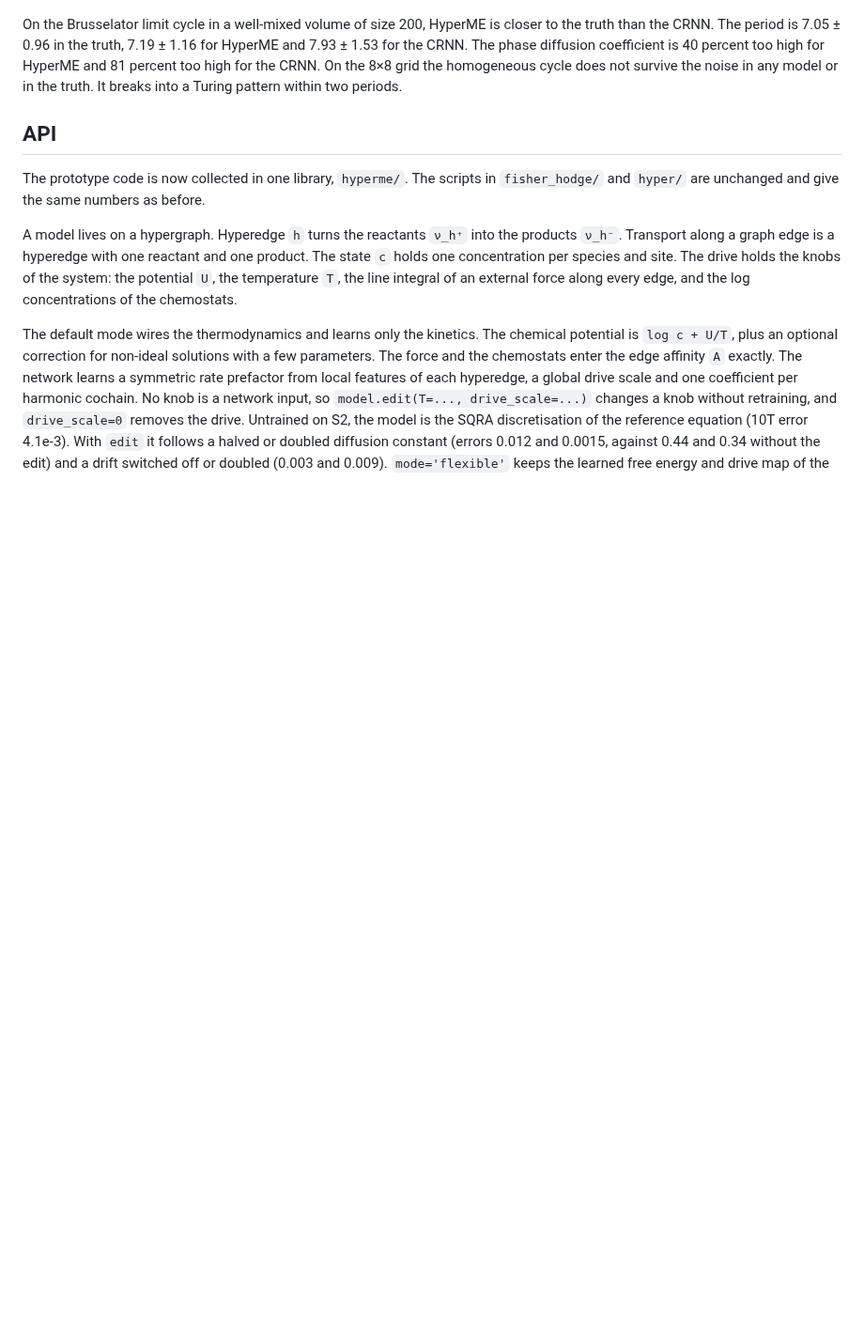
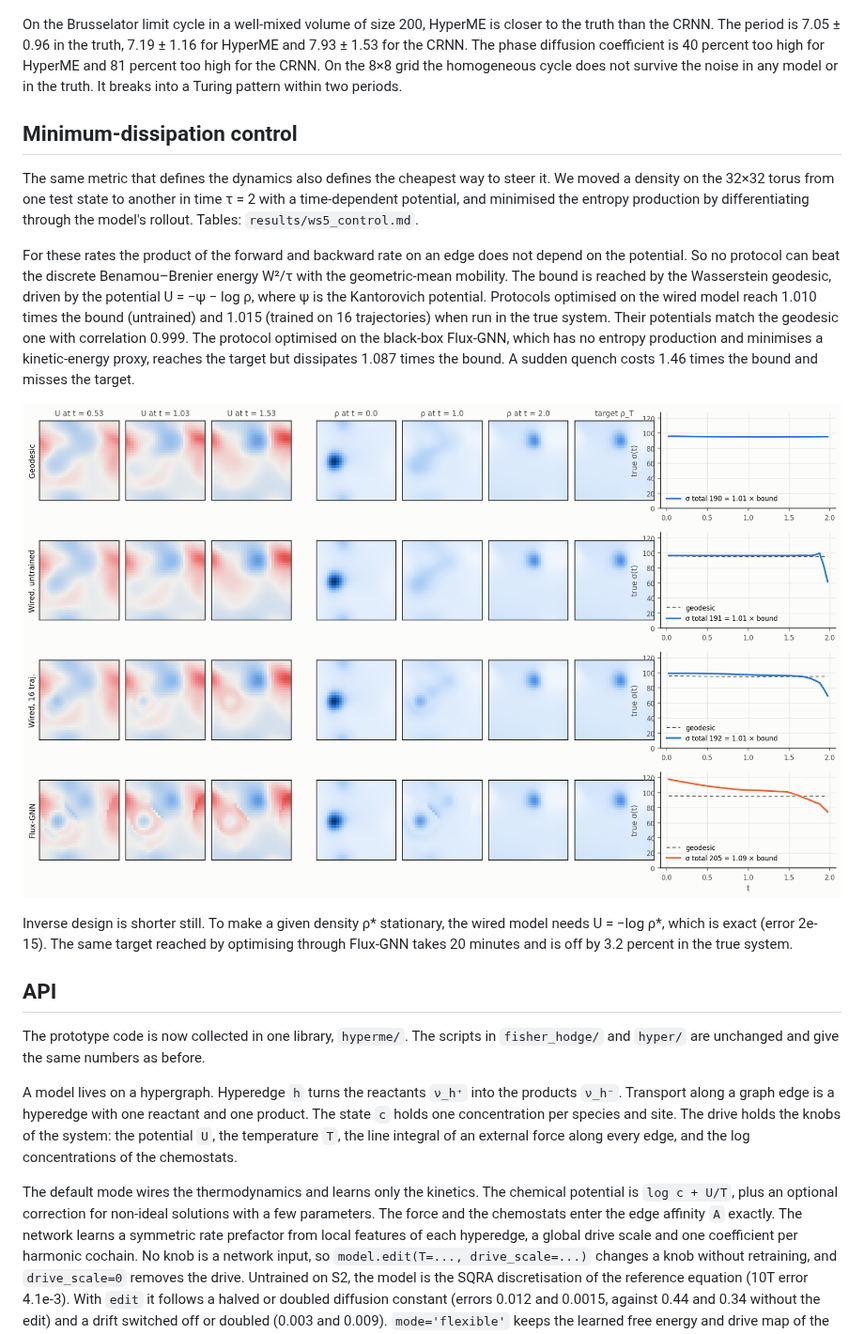
Before and after one commit to denzelzheng/Fisher-Hodge, a Markdown page: README.md, the part around the change. Shown at 94% size. Rendered like a GitHub page; pictures changed too: assets/ws5_protocol.png (added); blank space fills up the shorter version.

```diff
--- a/README.md
+++ b/README.md
@@ -176,6 +176,16 @@ The fluctuation relation P(Σ)/P(−Σ) = e^Σ for the entropy of the local reac
 
 On the Brusselator limit cycle in a well-mixed volume of size 200, HyperME is closer to the truth than the CRNN. The period is 7.05 ± 0.96 in the truth, 7.19 ± 1.16 for HyperME and 7.93 ± 1.53 for the CRNN. The phase diffusion coefficient is 40 percent too high for HyperME and 81 percent too high for the CRNN. On the 8×8 grid the homogeneous cycle does not survive the noise in any model or in the truth. It breaks into a Turing pattern within two periods.
 
+## Minimum-dissipation control
+
+The same metric that defines the dynamics also defines the cheapest way to steer it. We moved a density on the 32×32 torus from one test state to another in time τ = 2 with a time-dependent potential, and minimised the entropy production by differentiating through the model's rollout. Tables: `results/ws5_control.md`.
+
+For these rates the product of the forward and backward rate on an edge does not depend on the potential. So no protocol can beat the discrete Benamou–Brenier energy W²/τ with the geometric-mean mobility. The bound is reached by the Wasserstein geodesic, driven by the potential U = −ψ − log ρ, where ψ is the Kantorovich potential. Protocols optimised on the wired model reach 1.010 times the bound (untrained) and 1.015 (trained on 16 trajectories) when run in the true system. Their potentials match the geodesic one with correlation 0.999. The protocol optimised on the black-box Flux-GNN, which has no entropy production and minimises a kinetic-energy proxy, reaches the target but dissipates 1.087 times the bound. A sudden quench costs 1.46 times the bound and misses the target.
+
+![Control protocols](assets/ws5_protocol.png)
+
+Inverse design is shorter still. To make a given density ρ* stationary, the wired model needs U = −log ρ*, which is exact (error 2e-15). The same target reached by optimising through Flux-GNN takes 20 minutes and is off by 3.2 percent in the true system.
+
 ## API
 
 The prototype code is now collected in one library, `hyperme/`. The scripts in `fisher_hodge/` and `hyper/` are unchanged and give the same numbers as before.
```
Also changed, not shown: results/ws5_control.md (added, +41 -0 lines), assets/ws5_bound.png (added), 2 other files.
